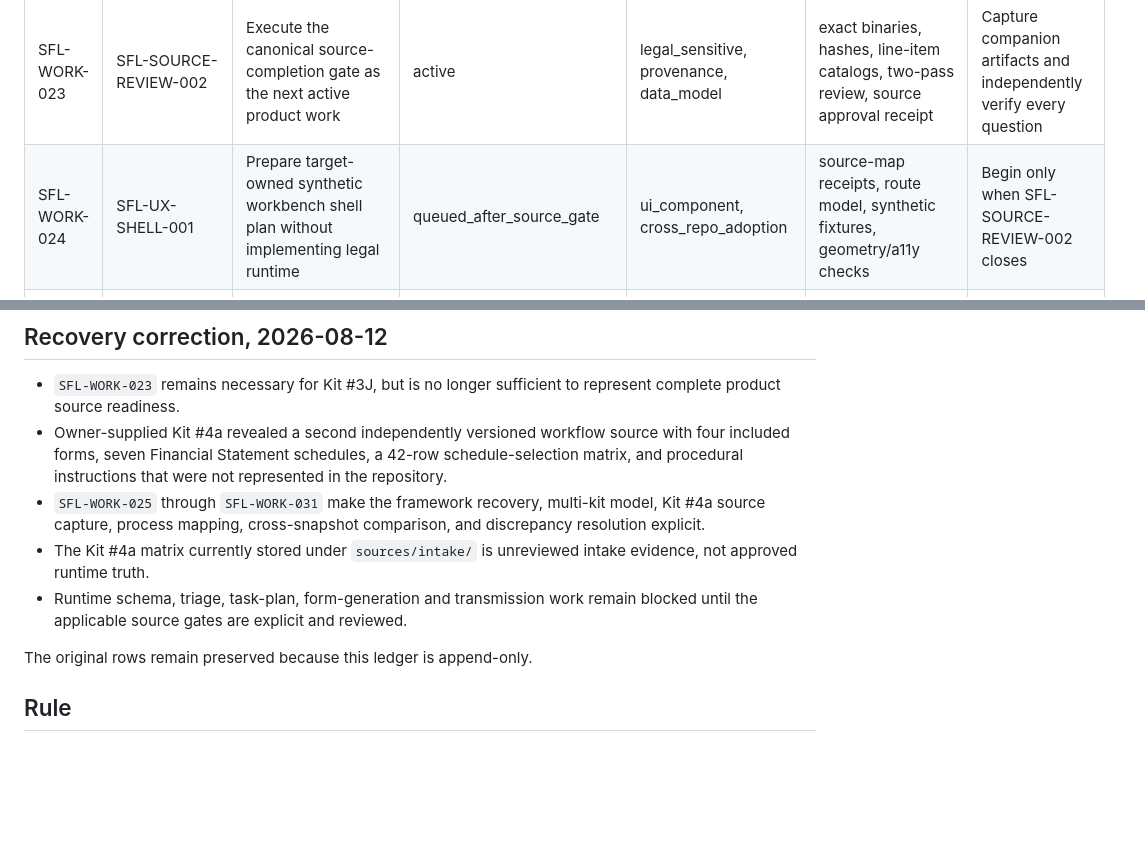
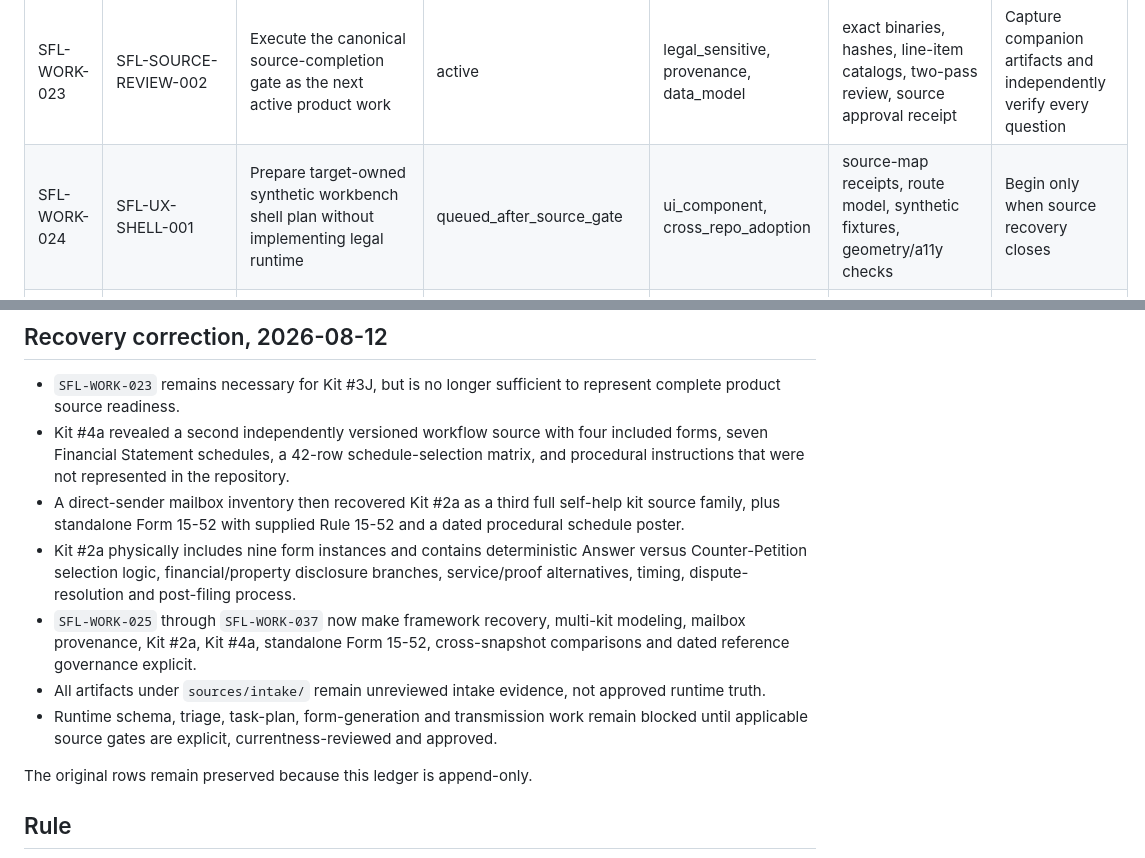
Before and after one commit to Vado42-chris/xi-io-Sask-Family-Law-Self-Help, a Markdown page: project-tracking/open-work-ledger.md, 2 parts joined by grey strips. Rendered like a GitHub page; blank space fills up the shorter version.

```diff
--- a/project-tracking/open-work-ledger.md
+++ b/project-tracking/open-work-ledger.md
@@ -27,7 +27,7 @@ Status: append-only
 | SFL-WORK-021 | SFL-INGRESS-EGRESS-ARCH-001 | Define ongoing correspondence ingress and one-package-per-egress-event contracts | planned | legal_sensitive, deployment_live | preservation, matching, approval, recipient and receipt schemas | Architecture pass after source review |
 | SFL-WORK-022 | SFL-ARCH-001 | Lock canonical product vision, legal workbench architecture and PostgreSQL/object-vault direction | completed_owner_approved | legal_sensitive, cross_repo_adoption, data_model | owner approval receipt, canonical vision, architecture docs, CI | Merge stacked architecture after checks and review fixes |
 | SFL-WORK-023 | SFL-SOURCE-REVIEW-002 | Execute the canonical source-completion gate as the next active product work | active | legal_sensitive, provenance, data_model | exact binaries, hashes, line-item catalogs, two-pass review, source approval receipt | Capture companion artifacts and independently verify every question |
-| SFL-WORK-024 | SFL-UX-SHELL-001 | Prepare target-owned synthetic workbench shell plan without implementing legal runtime | queued_after_source_gate | ui_component, cross_repo_adoption | source-map receipts, route model, synthetic fixtures, geometry/a11y checks | Begin only when SFL-SOURCE-REVIEW-002 closes |
+| SFL-WORK-024 | SFL-UX-SHELL-001 | Prepare target-owned synthetic workbench shell plan without implementing legal runtime | queued_after_source_gate | ui_component, cross_repo_adoption | source-map receipts, route model, synthetic fixtures, geometry/a11y checks | Begin only when source recovery closes |
 | SFL-WORK-025 | SFL-FRAMEWORK-RECOVERY-001 | Rehydrate the existing repository against current xi-io.net framework direction | active | metadata_config, cross_repo_adoption | recovery startup record, framework baseline, migration map, validation receipt | Complete bounded framework recovery before PR #5 salvage |
 | SFL-WORK-026 | SFL-KIT-4A-SOURCE-RECOVERY-001 | Preserve and verify the supplied Kit #4a source artifact identity | active | provenance, legal_sensitive | exact binary archive, SHA-256, source metadata, current official comparison | Archive exact bytes through binary-capable Git path and compare current official source |
 | SFL-WORK-027 | SFL-KIT-4A-SOURCE-RECOVERY-001 | Capture every Kit #4a included form, all Form 15-47 schedules, and the 42-row situation matrix | active_partial | legal_sensitive, data_model | four complete line-item catalogs, schedule catalogs, matrix review receipt | Independently review the captured matrix, then catalog all remaining form/schedule fields |
@@ -45,10 +51,12 @@ Status: append-only
 ## Recovery correction, 2026-08-12
 
 - `SFL-WORK-023` remains necessary for Kit #3J, but is no longer sufficient to represent complete product source readiness.
-- Owner-supplied Kit #4a revealed a second independently versioned workflow source with four included forms, seven Financial Statement schedules, a 42-row schedule-selection matrix, and procedural instructions that were not represented in the repository.
-- `SFL-WORK-025` through `SFL-WORK-031` make the framework recovery, multi-kit model, Kit #4a source capture, process mapping, cross-snapshot comparison, and discrepancy resolution explicit.
-- The Kit #4a matrix currently stored under `sources/intake/` is unreviewed intake evidence, not approved runtime truth.
-- Runtime schema, triage, task-plan, form-generation and transmission work remain blocked until the applicable source gates are explicit and reviewed.
+- Kit #4a revealed a second independently versioned workflow source with four included forms, seven Financial Statement schedules, a 42-row schedule-selection matrix, and procedural instructions that were not represented in the repository.
+- A direct-sender mailbox inventory then recovered Kit #2a as a third full self-help kit source family, plus standalone Form 15-52 with supplied Rule 15-52 and a dated procedural schedule poster.
+- Kit #2a physically includes nine form instances and contains deterministic Answer versus Counter-Petition selection logic, financial/property disclosure branches, service/proof alternatives, timing, dispute-resolution and post-filing process.
+- `SFL-WORK-025` through `SFL-WORK-037` now make framework recovery, multi-kit modeling, mailbox provenance, Kit #2a, Kit #4a, standalone Form 15-52, cross-snapshot comparisons and dated reference governance explicit.
+- All artifacts under `sources/intake/` remain unreviewed intake evidence, not approved runtime truth.
+- Runtime schema, triage, task-plan, form-generation and transmission work remain blocked until applicable source gates are explicit, currentness-reviewed and approved.
 
 The original rows remain preserved because this ledger is append-only.
 
```
Also changed, not shown: other parts of project-tracking/open-work-ledger.md (+8 -2 lines).
